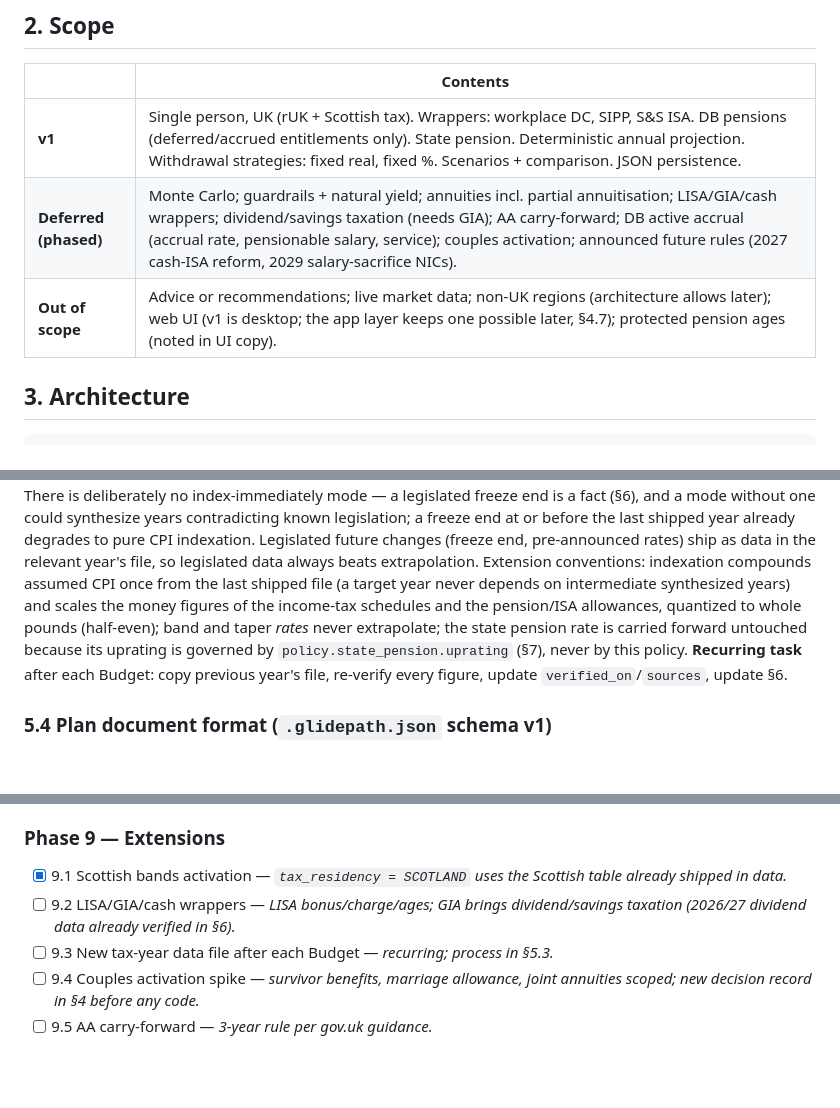
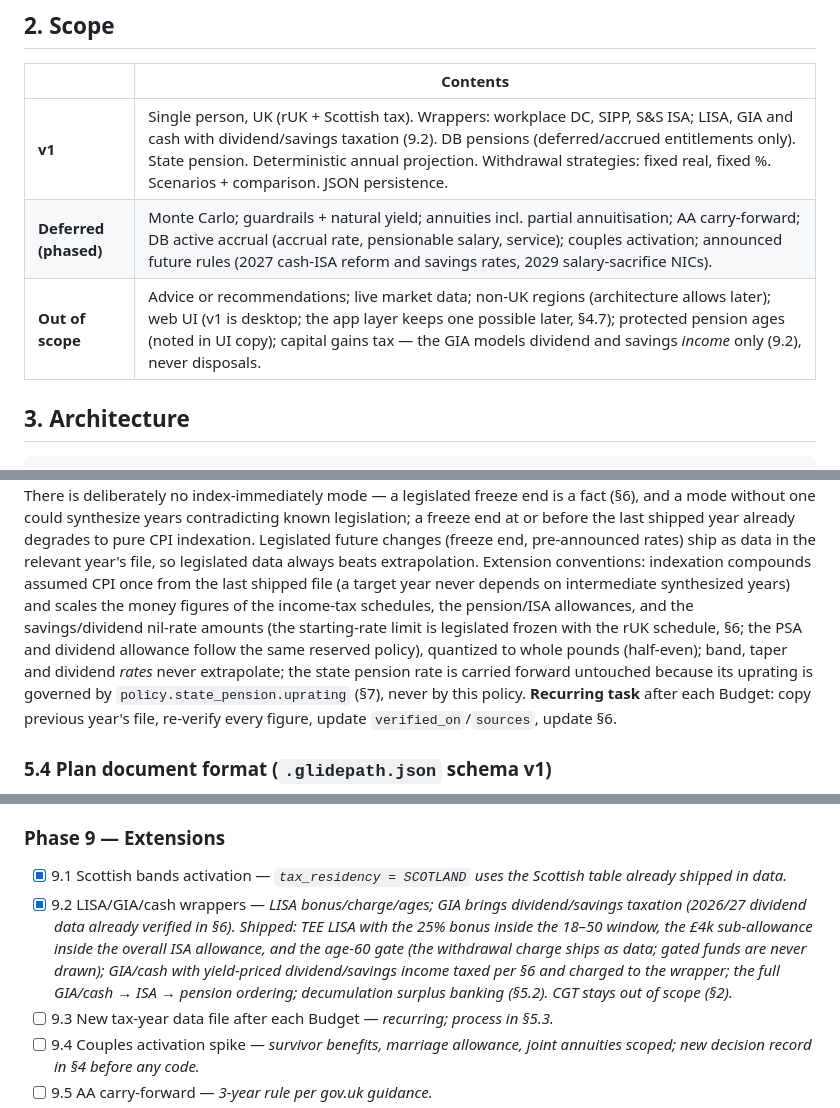
Before and after one commit to williajm/glidepath, a Markdown page: docs/planning.md, 3 parts joined by grey strips. Drawn GitHub-style; blank space fills up the shorter version.

```diff
--- a/docs/planning.md
+++ b/docs/planning.md
@@ -41,9 +41,9 @@ decumulation — under explicit, inspectable inputs.
 
 | | Contents |
 | --- | --- |
-| **v1** | Single person, UK (rUK + Scottish tax). Wrappers: workplace DC, SIPP, S&S ISA. DB pensions (deferred/accrued entitlements only). State pension. Deterministic annual projection. Withdrawal strategies: fixed real, fixed %. Scenarios + comparison. JSON persistence. |
-| **Deferred (phased)** | Monte Carlo; guardrails + natural yield; annuities incl. partial annuitisation; LISA/GIA/cash wrappers; dividend/savings taxation (needs GIA); AA carry-forward; DB active accrual (accrual rate, pensionable salary, service); couples activation; announced future rules (2027 cash-ISA reform, 2029 salary-sacrifice NICs). |
-| **Out of scope** | Advice or recommendations; live market data; non-UK regions (architecture allows later); web UI (v1 is desktop; the app layer keeps one possible later, §4.7); protected pension ages (noted in UI copy). |
+| **v1** | Single person, UK (rUK + Scottish tax). Wrappers: workplace DC, SIPP, S&S ISA; LISA, GIA and cash with dividend/savings taxation (9.2). DB pensions (deferred/accrued entitlements only). State pension. Deterministic annual projection. Withdrawal strategies: fixed real, fixed %. Scenarios + comparison. JSON persistence. |
+| **Deferred (phased)** | Monte Carlo; guardrails + natural yield; annuities incl. partial annuitisation; AA carry-forward; DB active accrual (accrual rate, pensionable salary, service); couples activation; announced future rules (2027 cash-ISA reform and savings rates, 2029 salary-sacrifice NICs). |
+| **Out of scope** | Advice or recommendations; live market data; non-UK regions (architecture allows later); web UI (v1 is desktop; the app layer keeps one possible later, §4.7); protected pension ages (noted in UI copy); capital gains tax — the GIA models dividend and savings *income* only (9.2), never disposals. |
 
 ## 3. Architecture
 
@@ -976,9 +1028,12 @@ rates) ship as data in the relevant year's file, so legislated data
 always beats extrapolation.
 Extension conventions: indexation compounds assumed CPI once from the last
 shipped file (a target year never depends on intermediate synthesized
-years) and scales the money figures of the income-tax schedules and the
-pension/ISA allowances, quantized to whole pounds (half-even); band and
-taper *rates* never extrapolate; the state pension rate is carried forward
+years) and scales the money figures of the income-tax schedules, the
+pension/ISA allowances, and the savings/dividend nil-rate amounts (the
+starting-rate limit is legislated frozen with the rUK schedule, §6; the
+PSA and dividend allowance follow the same reserved policy), quantized
+to whole pounds (half-even); band, taper and dividend *rates* never
+extrapolate; the state pension rate is carried forward
 untouched because its uprating is governed by
 `policy.state_pension.uprating` (§7), never by this policy. **Recurring
 task** after each Budget: copy previous year's file, re-verify every
@@ -1323,8 +1379,14 @@ widgets in `glidepath.gui` stay thin so a web shell can be added later.
 
 - [x] 9.1 Scottish bands activation — *`tax_residency = SCOTLAND` uses the
   Scottish table already shipped in data.*
-- [ ] 9.2 LISA/GIA/cash wrappers — *LISA bonus/charge/ages; GIA brings
-  dividend/savings taxation (2026/27 dividend data already verified in §6).*
+- [x] 9.2 LISA/GIA/cash wrappers — *LISA bonus/charge/ages; GIA brings
+  dividend/savings taxation (2026/27 dividend data already verified in §6).
+  Shipped: TEE LISA with the 25% bonus inside the 18–50 window, the £4k
+  sub-allowance inside the overall ISA allowance, and the age-60 gate
+  (the withdrawal charge ships as data; gated funds are never drawn);
+  GIA/cash with yield-priced dividend/savings income taxed per §6 and
+  charged to the wrapper; the full GIA/cash → ISA → pension ordering;
+  decumulation surplus banking (§5.2). CGT stays out of scope (§2).*
 - [ ] 9.3 New tax-year data file after each Budget — *recurring; process in
   §5.3.*
 - [ ] 9.4 Couples activation spike — *survivor benefits, marriage allowance,
```
Also changed, not shown: other parts of docs/planning.md (+68 -15 lines).
